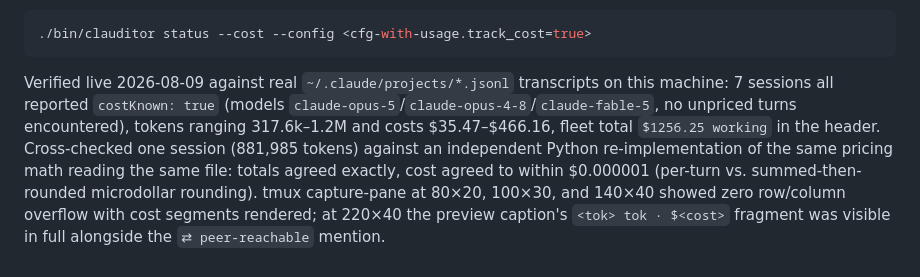
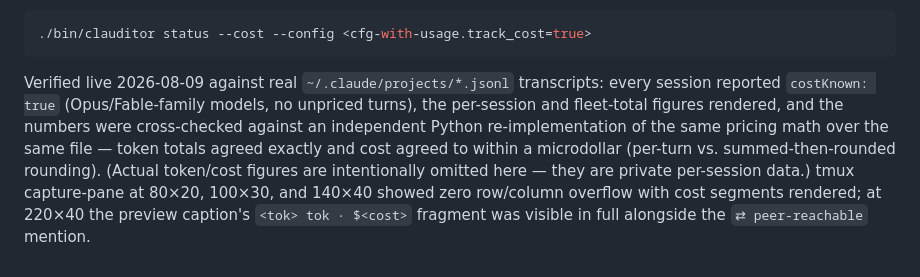
Before and after one commit to mjraval/clauditor, a Markdown page: docs/DEMOLOG.md, the part around the change. GitHub-like rendering.

Commit message:
fix(docs): scrub real private token/cost figures from DEMOLOG
The cost-tracking DEMOLOG section committed real per-session token counts
and dollar spend derived from private ~/.claude transcripts (~$1.2k of
real figures) into a doc bound for a public repo. Replaced with a
data-free description of the verification; the feature and its synthetic
testdata are unaffected. Also corrected the mux copyright line in
MESSAGING.md to match LICENSE ('mux contributors').

Co-Authored-By: Claude Fable 5 <noreply@anthropic.com>

````diff
--- a/docs/DEMOLOG.md
+++ b/docs/DEMOLOG.md
@@ -290,14 +290,14 @@ when `track_cost` is on and the session's own `CostKnown` is true; `status
 ```
 
 Verified live 2026-08-09 against real `~/.claude/projects/*.jsonl`
-transcripts on this machine: 7 sessions all reported `costKnown: true`
-(models `claude-opus-5`/`claude-opus-4-8`/`claude-fable-5`, no unpriced
-turns encountered), tokens ranging 317.6k–1.2M and costs $35.47–$466.16,
-fleet total `$1256.25 working` in the header. Cross-checked one session
-(881,985 tokens) against an independent Python re-implementation of the
-same pricing math reading the same file: totals agreed exactly, cost
-agreed to within $0.000001 (per-turn vs. summed-then-rounded microdollar
-rounding). tmux capture-pane at 80×20, 100×30, and 140×40 showed zero
+transcripts: every session reported `costKnown: true` (Opus/Fable-family
+models, no unpriced turns), the per-session and fleet-total figures
+rendered, and the numbers were cross-checked against an independent
+Python re-implementation of the same pricing math over the same file —
+token totals agreed exactly and cost agreed to within a microdollar
+(per-turn vs. summed-then-rounded rounding). (Actual token/cost figures
+are intentionally omitted here — they are private per-session data.)
+tmux capture-pane at 80×20, 100×30, and 140×40 showed zero
 row/column overflow with cost segments rendered; at 220×40 the preview
 caption's `<tok> tok · $<cost>` fragment was visible in full alongside the
 `⇄ peer-reachable` mention.
````
Also changed, not shown: docs/MESSAGING.md (+1 -1 lines).
